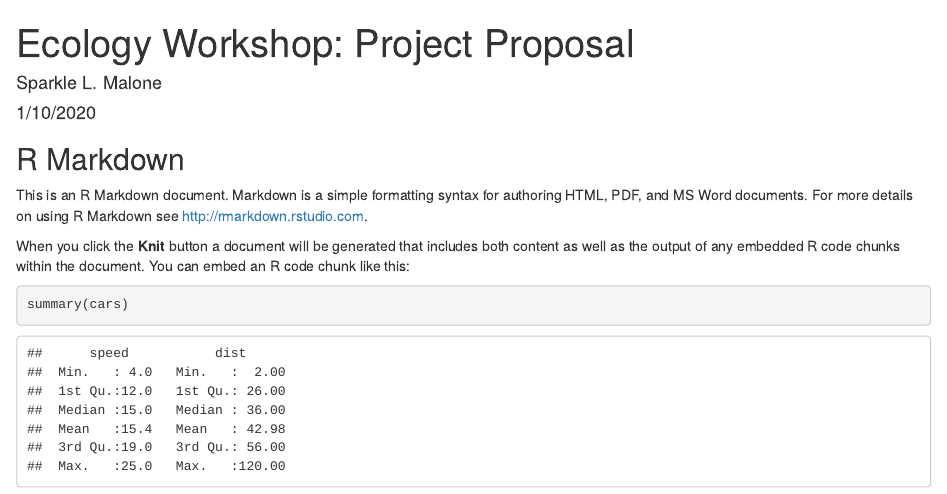
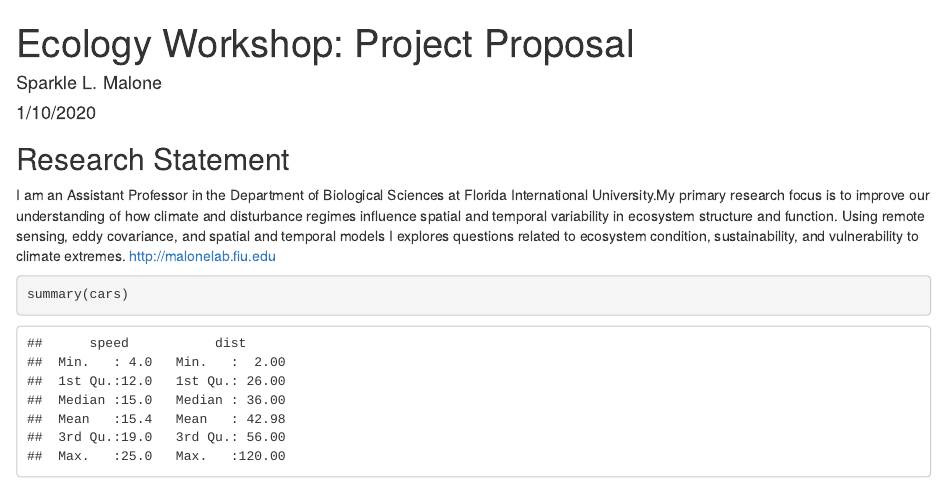
Before and after one commit to Hwagn008/Workshops, an R Markdown document (Workshop Project Proposal.Rmd): the page in a window 1100 px wide, from its top. Rendered offline with R 4.5, knitr and Pandoc, with nearby package versions.

Commit message:
Made changes to project proposal to reflect my interest

````diff
--- a/Workshop Project Proposal.Rmd
+++ b/Workshop Project Proposal.Rmd
@@ -9,11 +9,9 @@ output: html_document
 knitr::opts_chunk$set(echo = TRUE)
 ```
 
-## R Markdown
+## Research Statement
 
-This is an R Markdown document. Markdown is a simple formatting syntax for authoring HTML, PDF, and MS Word documents. For more details on using R Markdown see <http://rmarkdown.rstudio.com>.
-
-When you click the **Knit** button a document will be generated that includes both content as well as the output of any embedded R code chunks within the document. You can embed an R code chunk like this:
+I am an Assistant Professor in the Department of Biological Sciences at Florida International University.My primary research focus is to improve our understanding of how climate and disturbance regimes influence spatial and temporal variability in ecosystem structure and function. Using remote sensing, eddy covariance, and spatial and temporal models I explores questions related to ecosystem condition, sustainability, and vulnerability to climate extremes. <http://malonelab.fiu.edu>
 
 ```{r cars}
 summary(cars)
````
Also changed, not shown: Workshop_Project_Proposal.html (added).
